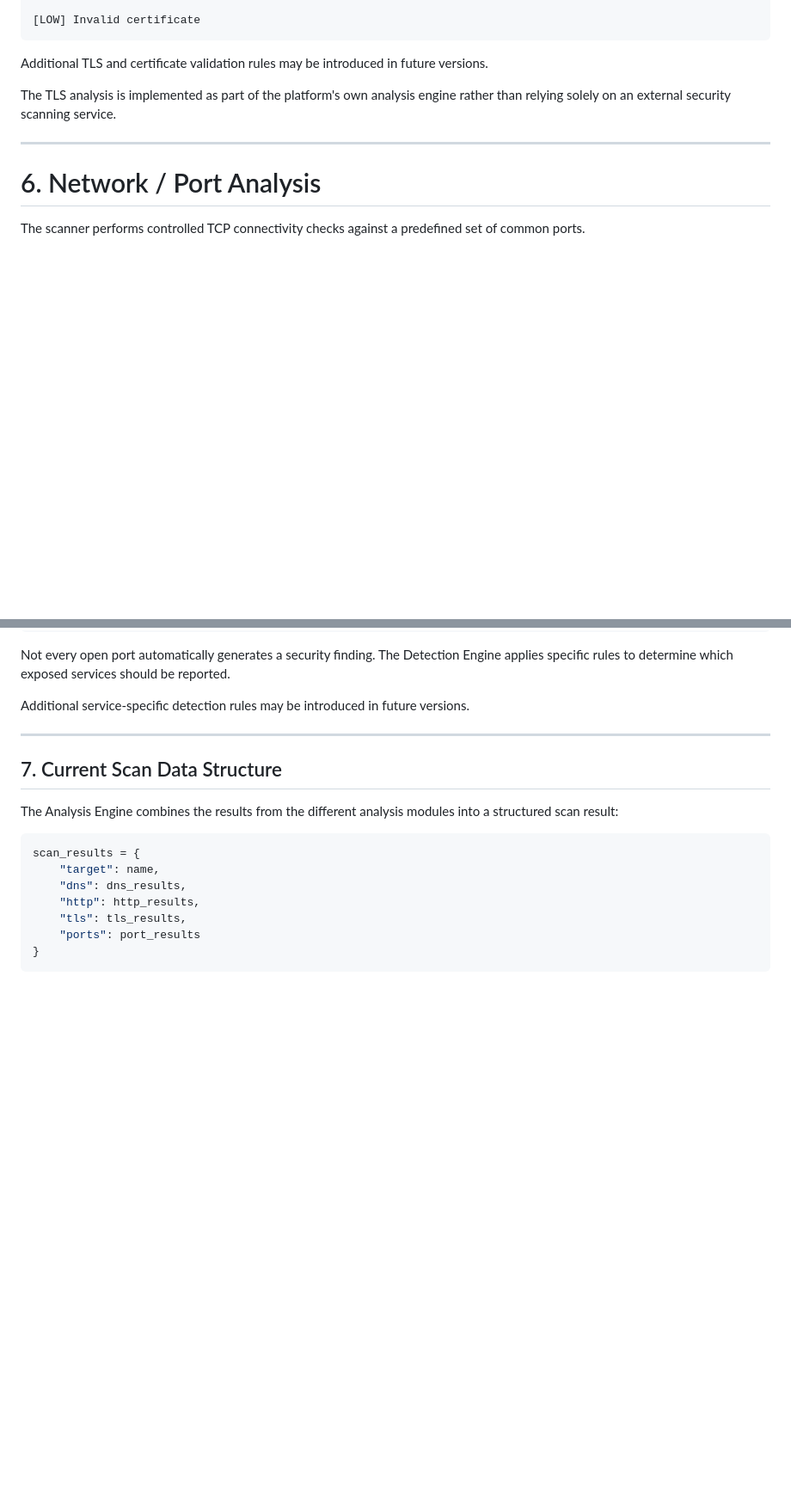
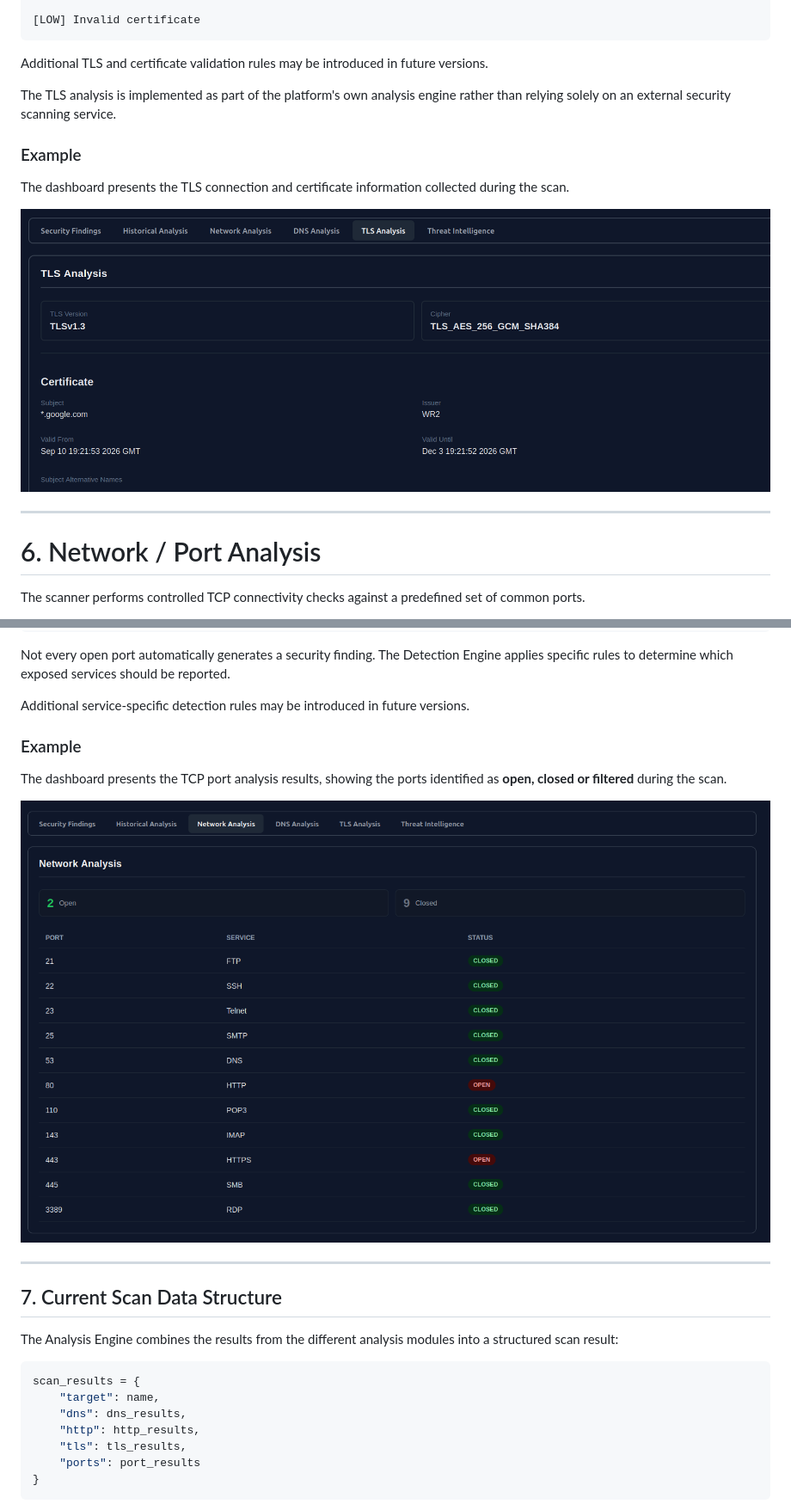
Before and after one commit to Tomaz612/Security-Intelligence-Platform, a Markdown page: README.md, 2 parts joined by grey strips. Shown: that part at 86% size. Rendered like a GitHub page; pictures changed too: images/network_analysis.png (added); blank space fills up the shorter version.

Commit message:
Release v1.0.0

```diff
--- a/README.md
+++ b/README.md
@@ -287,6 +287,12 @@ Additional TLS and certificate validation rules may be introduced in future vers
 
 The TLS analysis is implemented as part of the platform's own analysis engine rather than relying solely on an external security scanning service.
 
+### Example
+
+The dashboard presents the TLS connection and certificate information collected during the scan.
+
+![TLS Analysis](images/tls_analysis.png)
+
 ---
 
 # 6. Network / Port Analysis
@@ -355,6 +361,13 @@ Current examples include:
 Not every open port automatically generates a security finding. The Detection Engine applies specific rules to determine which exposed services should be reported.
 
 Additional service-specific detection rules may be introduced in future versions.
+
+### Example
+
+The dashboard presents the TCP port analysis results, showing the ports identified as **open, closed or filtered** during the scan.
+
+![Network Analysis](images/network_analysis.png)
+
 
 ---
 
```
